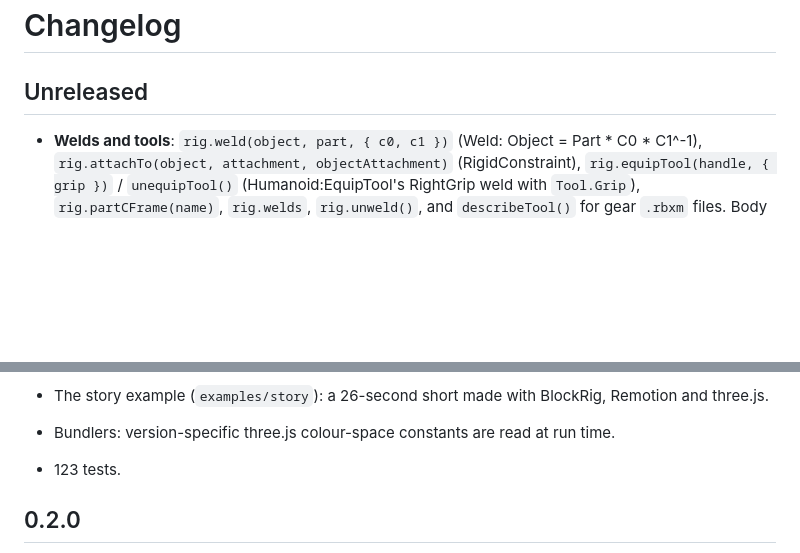
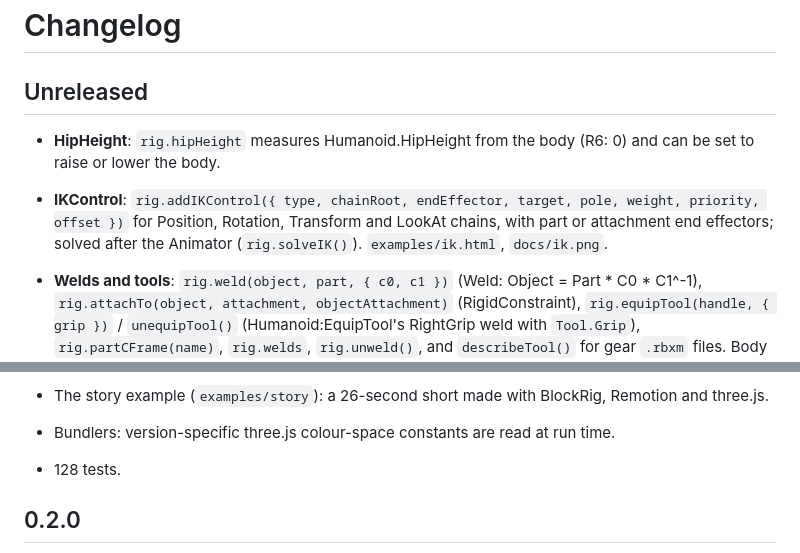
Before and after one commit to dimasma0305/blockrig, a Markdown page: CHANGELOG.md, 2 parts joined by grey strips. GitHub-like rendering; blank space fills up the shorter version.

```diff
--- a/CHANGELOG.md
+++ b/CHANGELOG.md
@@ -1,6 +1,9 @@
 # Changelog
 
 ## Unreleased
+
+- **HipHeight**: `rig.hipHeight` measures Humanoid.HipHeight from the body (R6: 0) and can be set to raise or lower the body.
+- **IKControl**: `rig.addIKControl({ type, chainRoot, endEffector, target, pole, weight, priority, offset })` for Position, Rotation, Transform and LookAt chains, with part or attachment end effectors; solved after the Animator (`rig.solveIK()`). `examples/ik.html`, `docs/ik.png`.
 
 - **Welds and tools**: `rig.weld(object, part, { c0, c1 })` (Weld: Object = Part * C0 * C1^-1), `rig.attachTo(object, attachment, objectAttachment)` (RigidConstraint), `rig.equipTool(handle, { grip })` / `unequipTool()` (Humanoid:EquipTool's RightGrip weld with `Tool.Grip`), `rig.partCFrame(name)`, `rig.welds`, `rig.unweld()`, and `describeTool()` for gear `.rbxm` files. Body attachments carry orientations; grip attachments default to the standard -90° about X. Checked with Roblox's Linked Sword on the ROBLOX Boy, R6 and R15 bodies.
 - The story example welds its props with `rig.weld` (frames unchanged).
@@ -27,7 +30,7 @@
 - `examples/clothing.html` and `docs/clothing.png`; `ONLY=name npm run screenshots`.
 - The story example (`examples/story`): a 26-second short made with BlockRig, Remotion and three.js.
 - Bundlers: version-specific three.js colour-space constants are read at run time.
-- 123 tests.
+- 128 tests.
 
 ## 0.2.0
 
```
Also changed, not shown: AGENTS.md (+3 -0 lines), README.md (+22 -2 lines), docs/ik.png (added), 9 other files.
